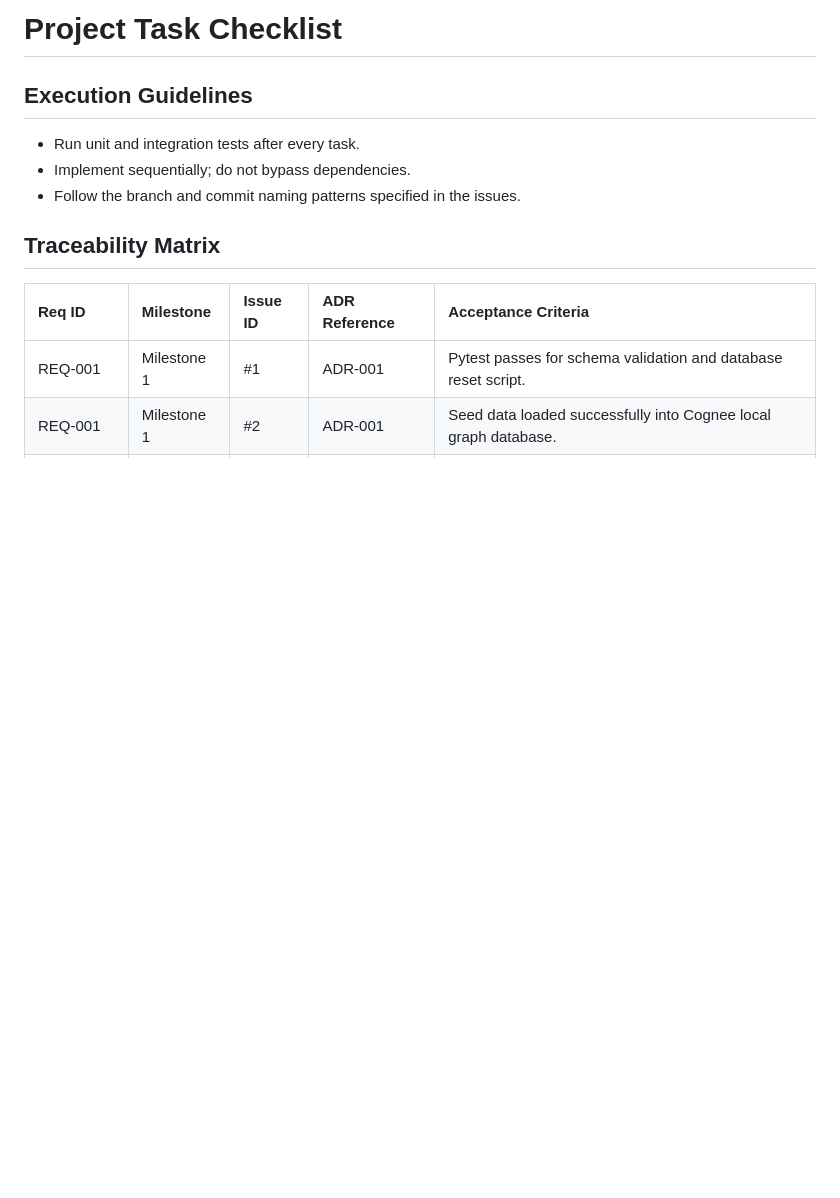
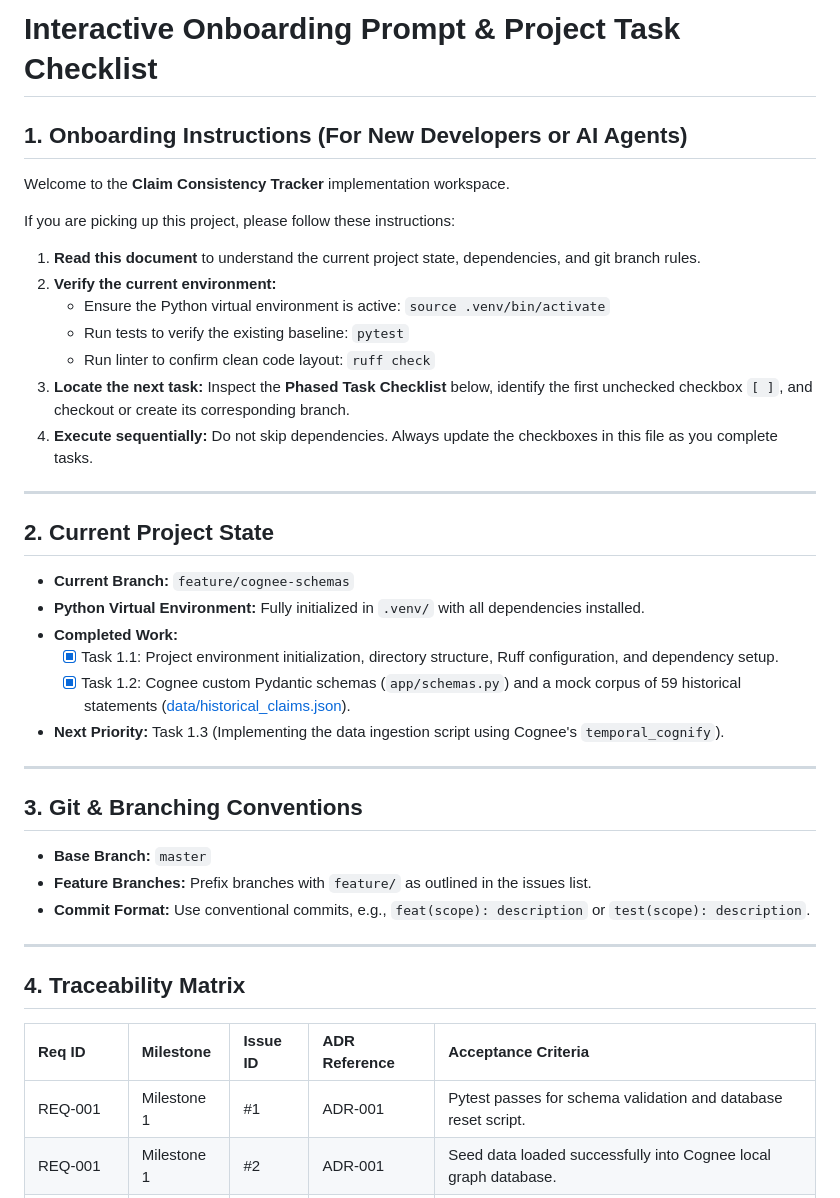
Before and after one commit to cin-and-cout/cognee, a Markdown page: todo.md, the part around one of its changes. Rendered like a GitHub page; blank space fills up the shorter version.

Commit message:
docs(onboarding): rewrite todo.md into interactive prompt and onboarding instruction set

```diff
--- a/todo.md
+++ b/todo.md
@@ -1,11 +1,37 @@
-# Project Task Checklist
+# Interactive Onboarding Prompt & Project Task Checklist
 
-## Execution Guidelines
-* Run unit and integration tests after every task.
-* Implement sequentially; do not bypass dependencies.
-* Follow the branch and commit naming patterns specified in the issues.
+## 1. Onboarding Instructions (For New Developers or AI Agents)
+Welcome to the **Claim Consistency Tracker** implementation workspace.
 
-## Traceability Matrix
+If you are picking up this project, please follow these instructions:
+1.  **Read this document** to understand the current project state, dependencies, and git branch rules.
+2.  **Verify the current environment:**
+    *   Ensure the Python virtual environment is active: `source .venv/bin/activate`
+    *   Run tests to verify the existing baseline: `pytest`
+    *   Run linter to confirm clean code layout: `ruff check`
+3.  **Locate the next task:** Inspect the **Phased Task Checklist** below, identify the first unchecked checkbox `[ ]`, and checkout or create its corresponding branch.
+4.  **Execute sequentially:** Do not skip dependencies. Always update the checkboxes in this file as you complete tasks.
+
+---
+
+## 2. Current Project State
+*   **Current Branch:** `feature/cognee-schemas`
+*   **Python Virtual Environment:** Fully initialized in `.venv/` with all dependencies installed.
+*   **Completed Work:**
+    *   [x] Task 1.1: Project environment initialization, directory structure, Ruff configuration, and dependency setup.
+    *   [x] Task 1.2: Cognee custom Pydantic schemas (`app/schemas.py`) and a mock corpus of 59 historical statements ([data/historical_claims.json](file:///home/ani/cognee/data/historical_claims.json)).
+*   **Next Priority:** Task 1.3 (Implementing the data ingestion script using Cognee's `temporal_cognify`).
+
+---
+
+## 3. Git & Branching Conventions
+*   **Base Branch:** `master`
+*   **Feature Branches:** Prefix branches with `feature/` as outlined in the issues list.
+*   **Commit Format:** Use conventional commits, e.g., `feat(scope): description` or `test(scope): description`.
+
+---
+
+## 4. Traceability Matrix
 | Req ID | Milestone | Issue ID | ADR Reference | Acceptance Criteria |
 | :--- | :--- | :--- | :--- | :--- |
 | REQ-001 | Milestone 1 | #1 | ADR-001 | Pytest passes for schema validation and database reset script. |
```
Also changed, not shown: other parts of todo.md (+10 -8 lines).
